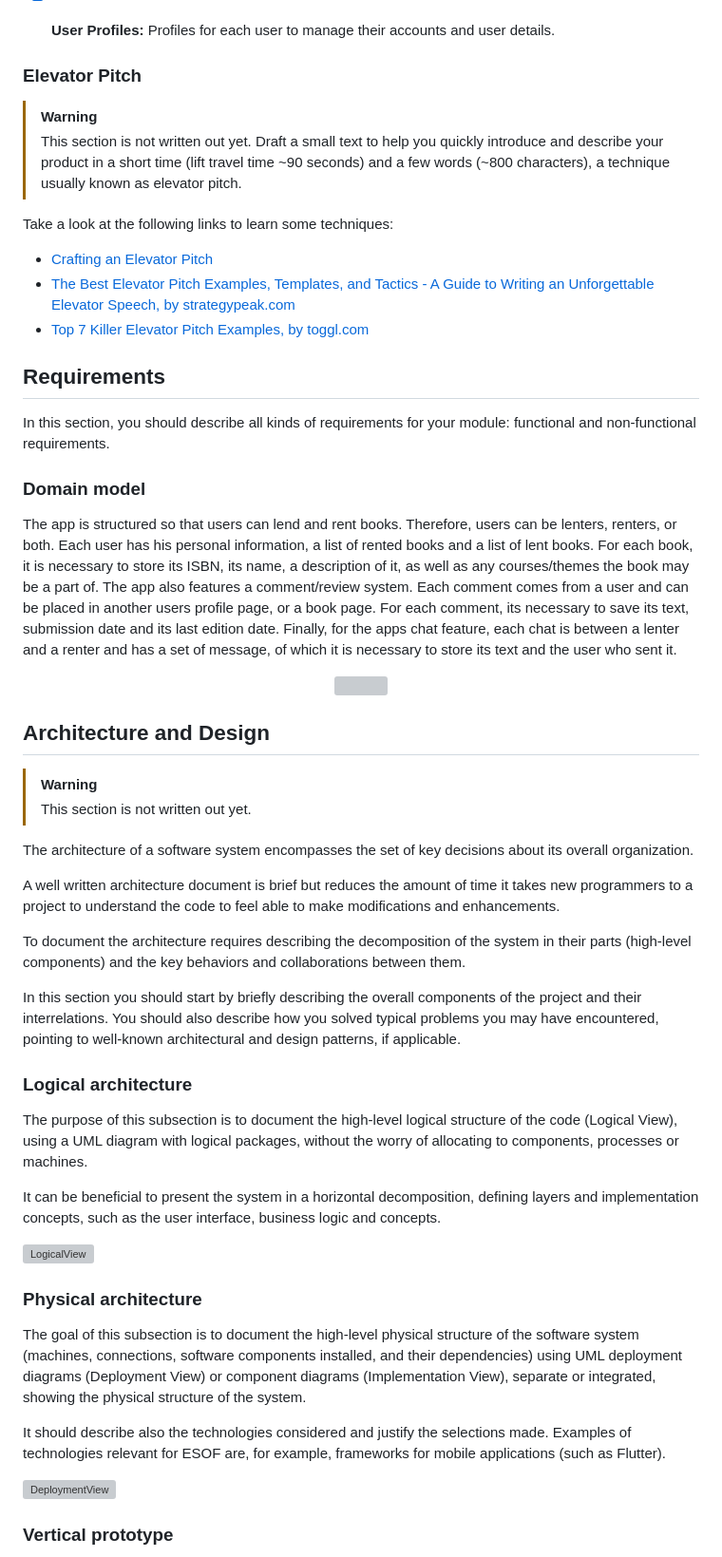
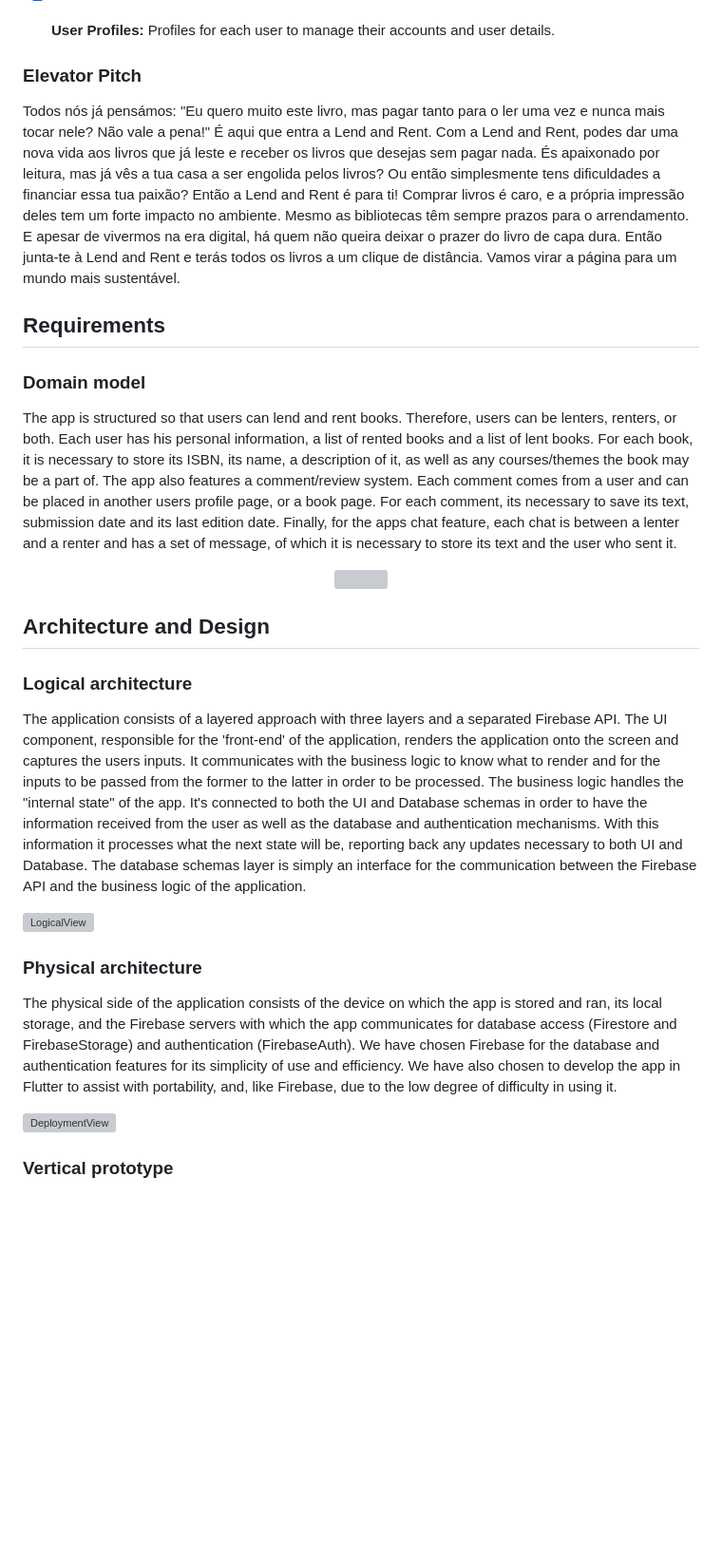
Before and after one commit to odracir04/lend-and-rent, a Markdown page: README.md, the part around one of its changes. Shown at 95% size. Drawn GitHub-style; blank space fills up the shorter version; grey boxes are pictures that could not be loaded.

```diff
--- a/README.md
+++ b/README.md
@@ -49,19 +49,10 @@ We believe that knowledge is power, and our mission is to empower users through
 - [x] **User Profiles:** Profiles for each user to manage their accounts and user details.
 
 ### Elevator Pitch
-> [!WARNING]
-> This section is not written out yet.
-Draft a small text to help you quickly introduce and describe your product in a short time (lift travel time ~90 seconds) and a few words (~800 characters), a technique usually known as elevator pitch.
 
-Take a look at the following links to learn some techniques:
-* [Crafting an Elevator Pitch](https://www.mindtools.com/pages/article/elevator-pitch.htm)
-* [The Best Elevator Pitch Examples, Templates, and Tactics - A Guide to Writing an Unforgettable Elevator Speech, by strategypeak.com](https://strategypeak.com/elevator-pitch-examples/)
-* [Top 7 Killer Elevator Pitch Examples, by toggl.com](https://blog.toggl.com/elevator-pitch-examples/)
-
+Todos nós já pensámos: "Eu quero muito este livro, mas pagar tanto para o ler uma vez e nunca mais tocar nele? Não vale a pena!" É aqui que entra a Lend and Rent. Com a Lend and Rent, podes dar uma nova vida aos livros que já leste e receber os livros que desejas sem pagar nada. És apaixonado por leitura, mas já vês a tua casa a ser engolida pelos livros? Ou então simplesmente tens dificuldades a financiar essa tua paixão? Então a Lend and Rent é para ti! Comprar livros é caro, e a própria impressão deles tem um forte impacto no ambiente. Mesmo as bibliotecas têm sempre prazos para o arrendamento. E apesar de vivermos na era digital, há quem não queira deixar o prazer do livro de capa dura. Então junta-te à Lend and Rent e terás todos os livros a um clique de distância. Vamos virar a página para um mundo mais sustentável.
 
 ## Requirements
-
-In this section, you should describe all kinds of requirements for your module: functional and non-functional requirements.
 
 ### Domain model
 
@@ -73,28 +64,17 @@ The app is structured so that users can lend and rent books. Therefore, users ca
 
 
 ## Architecture and Design
-> [!WARNING]
-> This section is not written out yet.
-
-The architecture of a software system encompasses the set of key decisions about its overall organization.
-
-A well written architecture document is brief but reduces the amount of time it takes new programmers to a project to understand the code to feel able to make modifications and enhancements.
-
-To document the architecture requires describing the decomposition of the system in their parts (high-level components) and the key behaviors and collaborations between them.
-
-In this section you should start by briefly describing the overall components of the project and their interrelations. You should also describe how you solved typical problems you may have encountered, pointing to well-known architectural and design patterns, if applicable.
 
 ### Logical architecture
-The purpose of this subsection is to document the high-level logical structure of the code (Logical View), using a UML diagram with logical packages, without the worry of allocating to components, processes or machines.
-
-It can be beneficial to present the system in a horizontal decomposition, defining layers and implementation concepts, such as the user interface, business logic and concepts.
+The application consists of a layered approach with three layers and a separated Firebase API. The UI component, responsible for the 'front-end' of the application, renders the application onto the screen and captures the users inputs. It communicates with the business logic to know what to render and for the inputs to be passed from the former to the latter in order to be processed.
+The business logic handles the "internal state" of the app. It's connected to both the UI and Database schemas in order to have the information received from the user as well as the database and authentication mechanisms. With this information it processes what the next state will be, reporting back any updates necessary to both UI and Database.
+The database schemas layer is simply an interface for the communication between the Firebase API and the business logic of the application.
 
 ![LogicalView](https://github.com/FEUP-LEIC-ES-2023-24/2LEIC16T3/blob/main/docs/Architecture%20and%20Design/logical_archutecture.png)
 
 ### Physical architecture
-The goal of this subsection is to document the high-level physical structure of the software system (machines, connections, software components installed, and their dependencies) using UML deployment diagrams (Deployment View) or component diagrams (Implementation View), separate or integrated, showing the physical structure of the system.
-
-It should describe also the technologies considered and justify the selections made. Examples of technologies relevant for ESOF are, for example, frameworks for mobile applications (such as Flutter).
+The physical side of the application consists of the device on which the app is stored and ran, its local storage, and the Firebase servers with which the app communicates for database access (Firestore and FirebaseStorage) and authentication (FirebaseAuth).
+We have chosen Firebase for the database and authentication features for its simplicity of use and efficiency. We have also chosen to develop the app in Flutter to assist with portability, and, like Firebase, due to the low degree of difficulty in using it.
 
 ![DeploymentView](https://github.com/FEUP-LEIC-ES-2023-24/2LEIC16T3/blob/main/docs/Architecture%20and%20Design/physical_architecture.png)
 
```
Also changed, not shown: other parts of README.md (+3 -21 lines).
